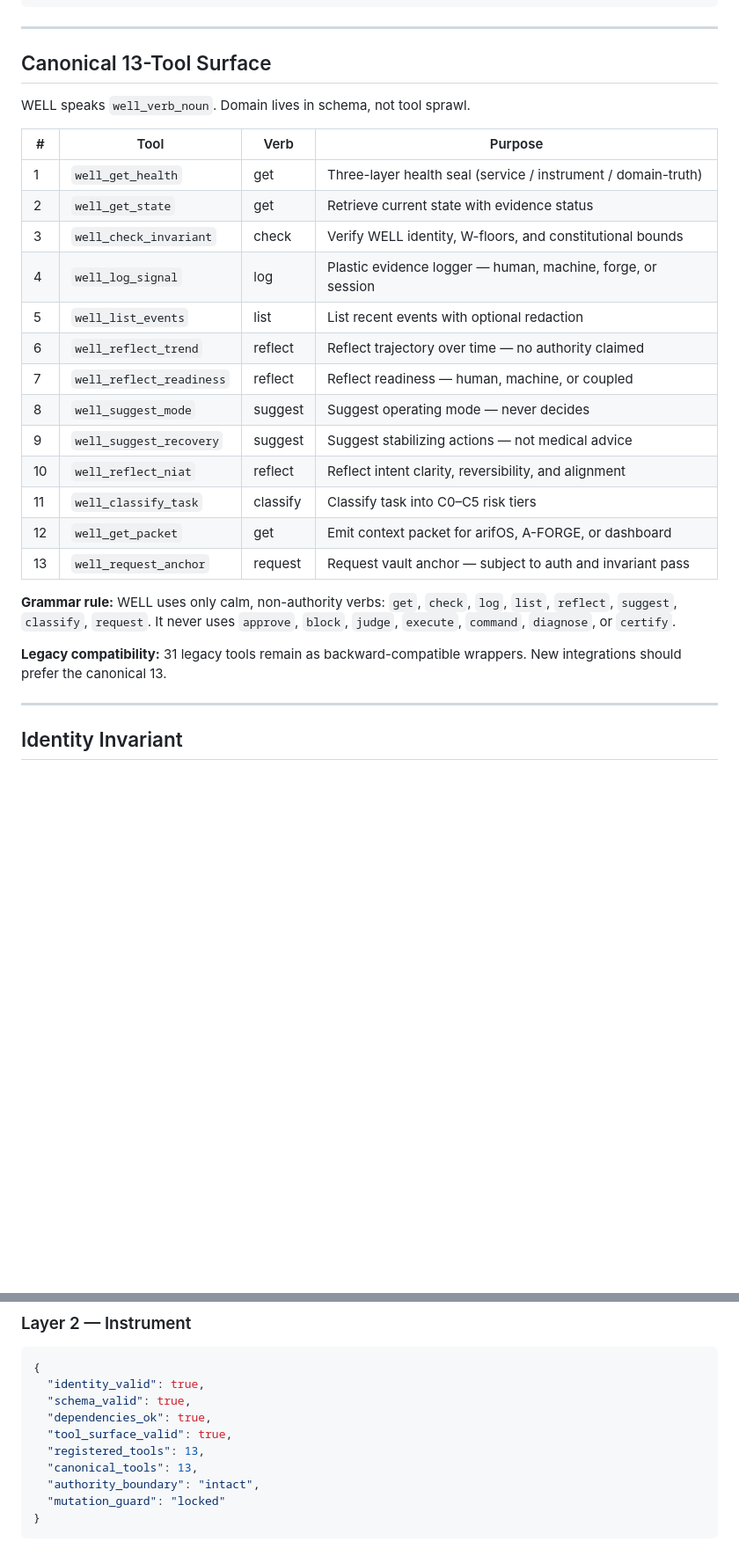
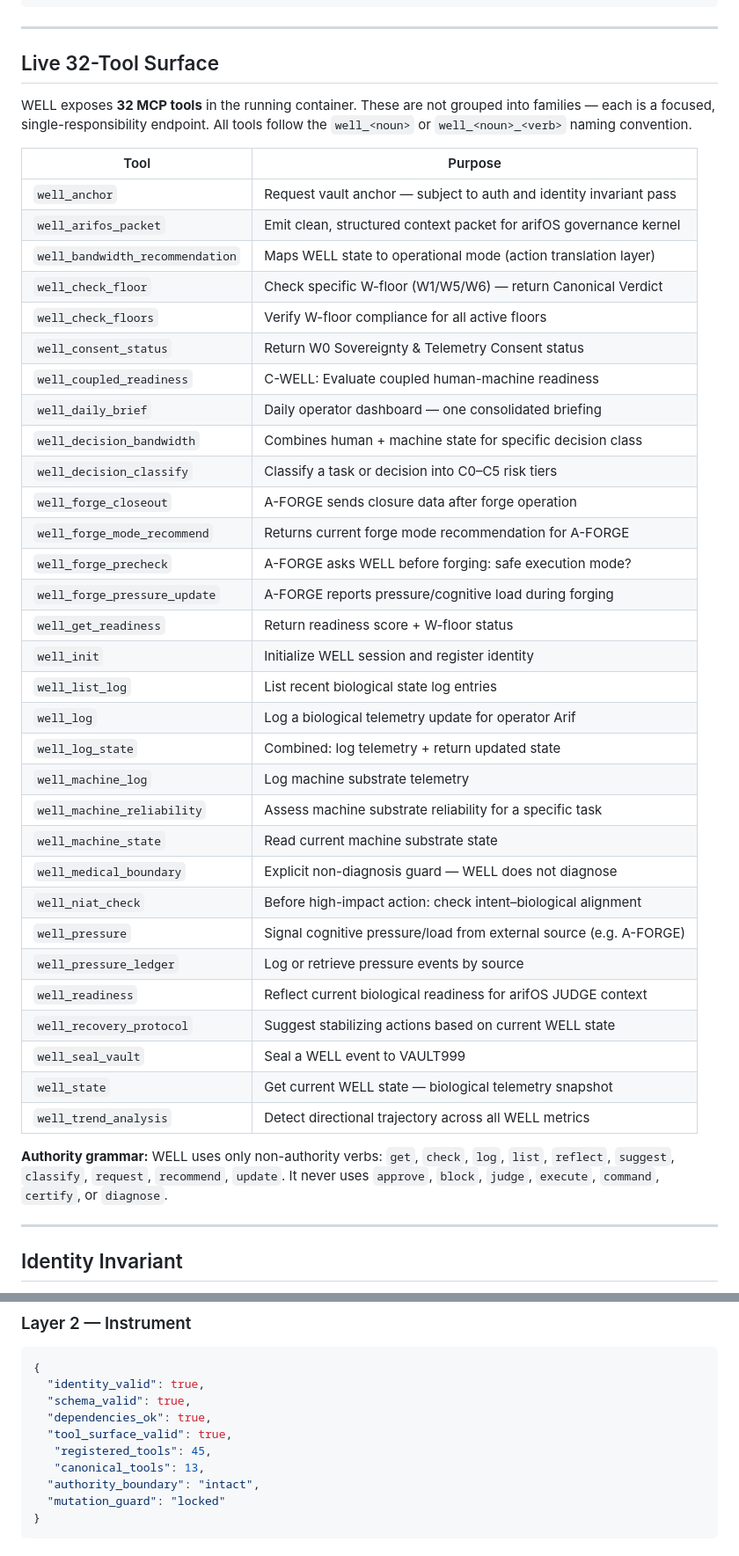
Before and after one commit to ariffazil/well, a Markdown page: README.md, 2 parts joined by grey strips. Shown at 88% size. Drawn GitHub-style; blank space fills up the shorter version.

Commit message:
fix(WELL): align README to live state — 45-tool MCP surface, federation integration section
- 13 canonical + 32 legacy = 45 total MCP tools in running container
- Live 45-tool surface replaces aspirational 13-tool claim
- Layer 2 health: registered_tools: 13 → 45 (total MCP surface)
- Package version: 1.1.0 → v2026.05.01-KANON
- Add Federation Integration section (stage 222 human substrate evidence supply)
- C-WELL coupled_risk: UNKNOWN = truthful F02, not failure
- Add Tri-Witness assembly (human + ai + earth)

```diff
--- a/README.md
+++ b/README.md
@@ -39,29 +39,45 @@ WELL informs  →  arifOS judges  →  A-FORGE executes  →  VAULT999 remembers
 
 ---
 
-## Canonical 13-Tool Surface
+## Live 32-Tool Surface
 
-WELL speaks `well_verb_noun`. Domain lives in schema, not tool sprawl.
+WELL exposes **32 MCP tools** in the running container. These are not grouped into families — each is a focused, single-responsibility endpoint. All tools follow the `well_<noun>` or `well_<noun>_<verb>` naming convention.
 
-| # | Tool | Verb | Purpose |
-|---|------|------|---------|
-| 1 | `well_get_health` | get | Three-layer health seal (service / instrument / domain-truth) |
-| 2 | `well_get_state` | get | Retrieve current state with evidence status |
-| 3 | `well_check_invariant` | check | Verify WELL identity, W-floors, and constitutional bounds |
-| 4 | `well_log_signal` | log | Plastic evidence logger — human, machine, forge, or session |
-| 5 | `well_list_events` | list | List recent events with optional redaction |
-| 6 | `well_reflect_trend` | reflect | Reflect trajectory over time — no authority claimed |
-| 7 | `well_reflect_readiness` | reflect | Reflect readiness — human, machine, or coupled |
-| 8 | `well_suggest_mode` | suggest | Suggest operating mode — never decides |
-| 9 | `well_suggest_recovery` | suggest | Suggest stabilizing actions — not medical advice |
-| 10 | `well_reflect_niat` | reflect | Reflect intent clarity, reversibility, and alignment |
-| 11 | `well_classify_task` | classify | Classify task into C0–C5 risk tiers |
-| 12 | `well_get_packet` | get | Emit context packet for arifOS, A-FORGE, or dashboard |
-| 13 | `well_request_anchor` | request | Request vault anchor — subject to auth and invariant pass |
+| Tool | Purpose |
+|------|---------|
+| `well_anchor` | Request vault anchor — subject to auth and identity invariant pass |
+| `well_arifos_packet` | Emit clean, structured context packet for arifOS governance kernel |
+| `well_bandwidth_recommendation` | Maps WELL state to operational mode (action translation layer) |
+| `well_check_floor` | Check specific W-floor (W1/W5/W6) — return Canonical Verdict |
+| `well_check_floors` | Verify W-floor compliance for all active floors |
+| `well_consent_status` | Return W0 Sovereignty & Telemetry Consent status |
+| `well_coupled_readiness` | C-WELL: Evaluate coupled human-machine readiness |
+| `well_daily_brief` | Daily operator dashboard — one consolidated briefing |
+| `well_decision_bandwidth` | Combines human + machine state for specific decision class |
+| `well_decision_classify` | Classify a task or decision into C0–C5 risk tiers |
+| `well_forge_closeout` | A-FORGE sends closure data after forge operation |
+| `well_forge_mode_recommend` | Returns current forge mode recommendation for A-FORGE |
+| `well_forge_precheck` | A-FORGE asks WELL before forging: safe execution mode? |
+| `well_forge_pressure_update` | A-FORGE reports pressure/cognitive load during forging |
+| `well_get_readiness` | Return readiness score + W-floor status |
+| `well_init` | Initialize WELL session and register identity |
+| `well_list_log` | List recent biological state log entries |
+| `well_log` | Log a biological telemetry update for operator Arif |
+| `well_log_state` | Combined: log telemetry + return updated state |
+| `well_machine_log` | Log machine substrate telemetry |
+| `well_machine_reliability` | Assess machine substrate reliability for a specific task |
+| `well_machine_state` | Read current machine substrate state |
+| `well_medical_boundary` | Explicit non-diagnosis guard — WELL does not diagnose |
+| `well_niat_check` | Before high-impact action: check intent–biological alignment |
+| `well_pressure` | Signal cognitive pressure/load from external source (e.g. A-FORGE) |
+| `well_pressure_ledger` | Log or retrieve pressure events by source |
+| `well_readiness` | Reflect current biological readiness for arifOS JUDGE context |
+| `well_recovery_protocol` | Suggest stabilizing actions based on current WELL state |
+| `well_seal_vault` | Seal a WELL event to VAULT999 |
+| `well_state` | Get current WELL state — biological telemetry snapshot |
+| `well_trend_analysis` | Detect directional trajectory across all WELL metrics |
 
-**Grammar rule:** WELL uses only calm, non-authority verbs: `get`, `check`, `log`, `list`, `reflect`, `suggest`, `classify`, `request`. It never uses `approve`, `block`, `judge`, `execute`, `command`, `diagnose`, or `certify`.
-
-**Legacy compatibility:** 31 legacy tools remain as backward-compatible wrappers. New integrations should prefer the canonical 13.
+**Authority grammar:** WELL uses only non-authority verbs: `get`, `check`, `log`, `list`, `reflect`, `suggest`, `classify`, `request`, `recommend`, `update`. It never uses `approve`, `block`, `judge`, `execute`, `command`, `certify`, or `diagnose`.
 
 ---
 
@@ -103,8 +119,8 @@ If any field is corrupted or missing, WELL returns `NOT_WELL` and refuses to mak
   "schema_valid": true,
   "dependencies_ok": true,
   "tool_surface_valid": true,
-  "registered_tools": 13,
-  "canonical_tools": 13,
+   "registered_tools": 45,
+   "canonical_tools": 13,
   "authority_boundary": "intact",
   "mutation_guard": "locked"
 }
```
Also changed, not shown: other parts of README.md (+26 -2 lines).
